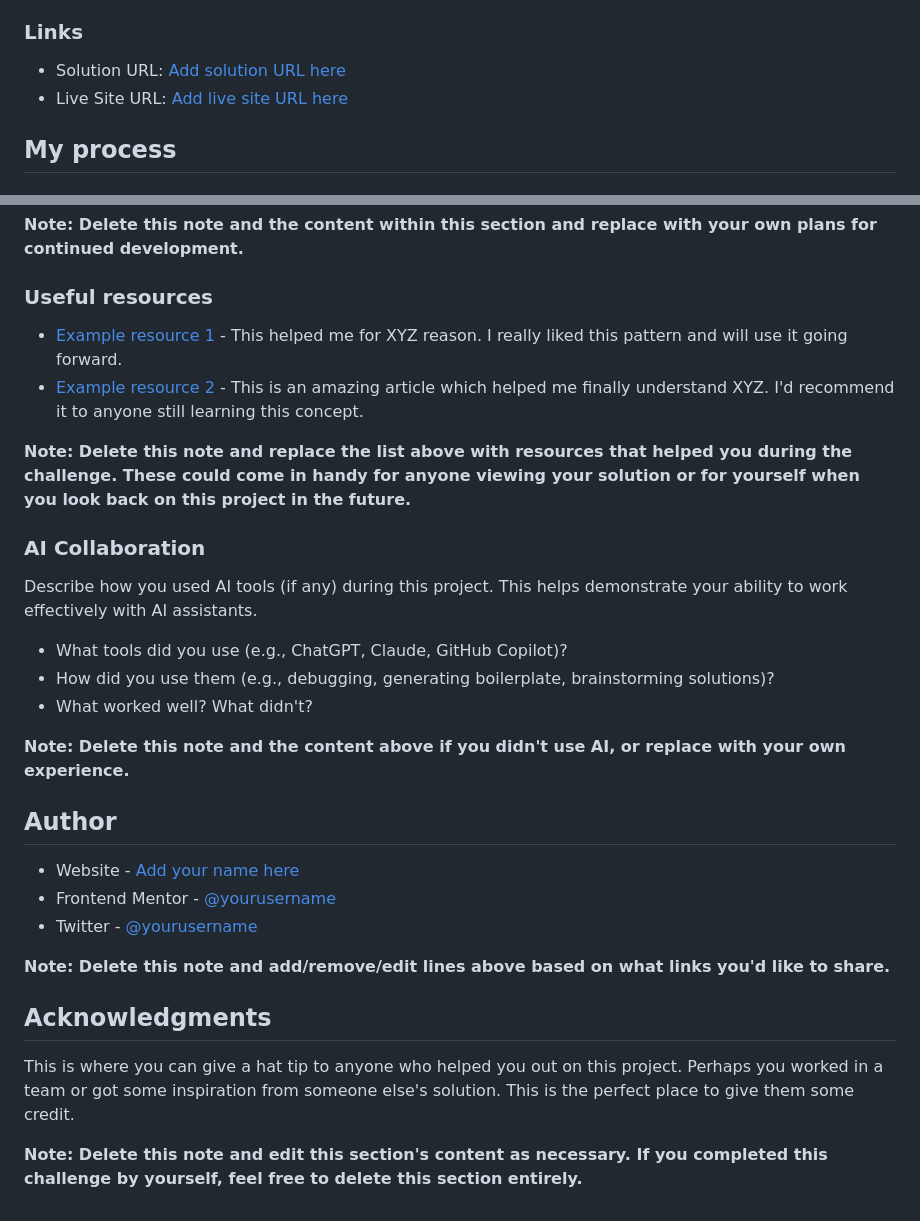
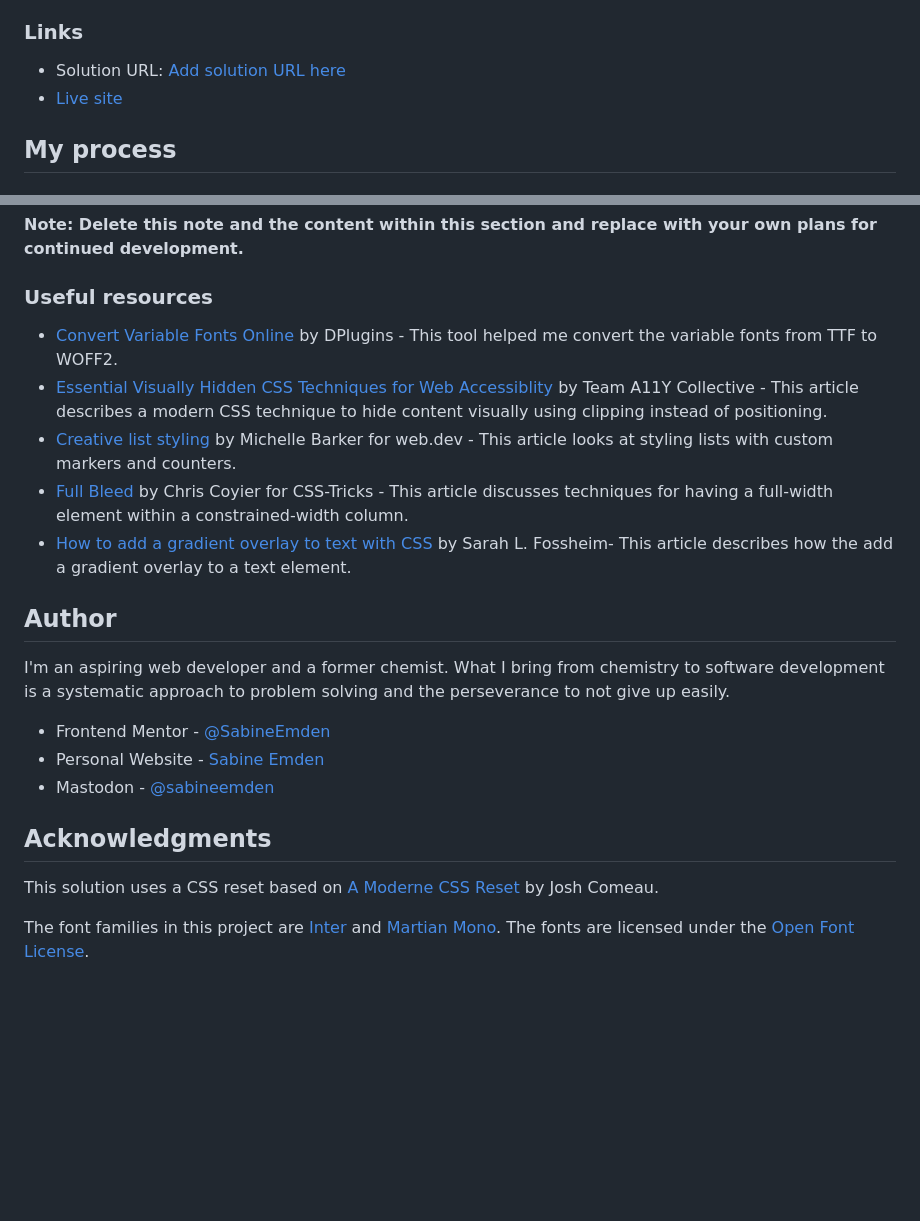
Before and after one commit to SabineEmden/fm-tech-book-landing-page, a Markdown page: README.md, 2 parts joined by grey strips. GitHub-like rendering; blank space fills up the shorter version.

```diff
--- a/README.md
+++ b/README.md
@@ -43,7 +48,7 @@ Then crop/optimize/edit your image however you like, add it to your project, and
 ### Links
 
 - Solution URL: [Add solution URL here](https://your-solution-url.com)
-- Live Site URL: [Add live site URL here](https://your-live-site-url.com)
+- [Live site](https://sabineemden.github.io/fm-tech-book-landing-page/)
 
 ## My process
 
@@ -92,31 +99,22 @@ Use this section to outline areas that you want to continue focusing on in futur
 
 ### Useful resources
 
-- [Example resource 1](https://www.example.com) - This helped me for XYZ reason. I really liked this pattern and will use it going forward.
-- [Example resource 2](https://www.example.com) - This is an amazing article which helped me finally understand XYZ. I'd recommend it to anyone still learning this concept.
-
-**Note: Delete this note and replace the list above with resources that helped you during the challenge. These could come in handy for anyone viewing your solution or for yourself when you look back on this project in the future.**
-
-### AI Collaboration
-
-Describe how you used AI tools (if any) during this project. This helps demonstrate your ability to work effectively with AI assistants.
-
-- What tools did you use (e.g., ChatGPT, Claude, GitHub Copilot)?
-- How did you use them (e.g., debugging, generating boilerplate, brainstorming solutions)?
-- What worked well? What didn't?
-
-**Note: Delete this note and the content above if you didn't use AI, or replace with your own experience.**
+- [Convert Variable Fonts Online](https://dplugins.com/convert-variable-fonts-online/) by DPlugins - This tool helped me convert the variable fonts from TTF to WOFF2.
+- [Essential Visually Hidden CSS Techniques for Web Accessiblity](https://www.a11y-collective.com/blog/visually-hidden/) by Team A11Y Collective - This article describes a modern CSS technique to hide content visually using clipping instead of positioning.
+- [Creative list styling](https://web.dev/articles/creative-list-styling) by Michelle Barker for web.dev - This article looks at styling lists with custom markers and counters.
+- [Full Bleed](https://css-tricks.com/full-bleed/) by Chris Coyier for CSS-Tricks - This article discusses techniques for having a full-width element within a constrained-width column.
+- [How to add a gradient overlay to text with CSS](https://fossheim.io/writing/posts/css-text-gradient/) by Sarah L. Fossheim- This article describes how the add a gradient overlay to a text element.
 
 ## Author
 
-- Website - [Add your name here](https://www.your-site.com)
-- Frontend Mentor - [@yourusername](https://www.frontendmentor.io/profile/yourusername)
-- Twitter - [@yourusername](https://www.twitter.com/yourusername)
+I'm an aspiring web developer and a former chemist. What I bring from chemistry to software development is a systematic approach to problem solving and the perseverance to not give up easily.
 
-**Note: Delete this note and add/remove/edit lines above based on what links you'd like to share.**
+- Frontend Mentor - [@SabineEmden](https://www.frontendmentor.io/profile/SabineEmden)
+- Personal Website - [Sabine Emden](https://www.sabineemden.com/)
+- Mastodon - [@sabineemden](https://social.tchncs.de/@sabineemden)
 
 ## Acknowledgments
 
-This is where you can give a hat tip to anyone who helped you out on this project. Perhaps you worked in a team or got some inspiration from someone else's solution. This is the perfect place to give them some credit.
+This solution uses a CSS reset based on [A Moderne CSS Reset](https://www.joshwcomeau.com/css/custom-css-reset/) by Josh Comeau.
 
-**Note: Delete this note and edit this section's content as necessary. If you completed this challenge by yourself, feel free to delete this section entirely.**
+The font families in this project are [Inter](https://fonts.google.com/specimen/Inter) and [Martian Mono](https://fonts.google.com/specimen/Martian+Mono). The fonts are licensed under the [Open Font License](https://openfontlicense.org/open-font-license-official-text/).
```
Also changed, not shown: other parts of README.md (+13 -6 lines).
